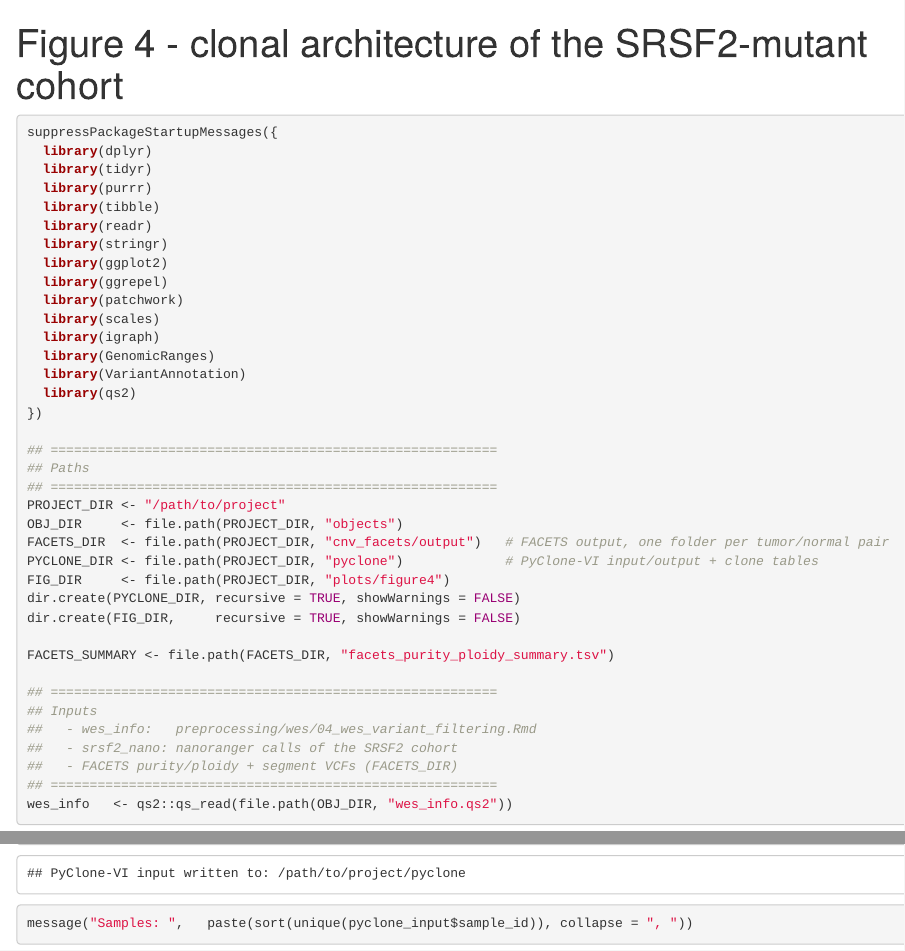
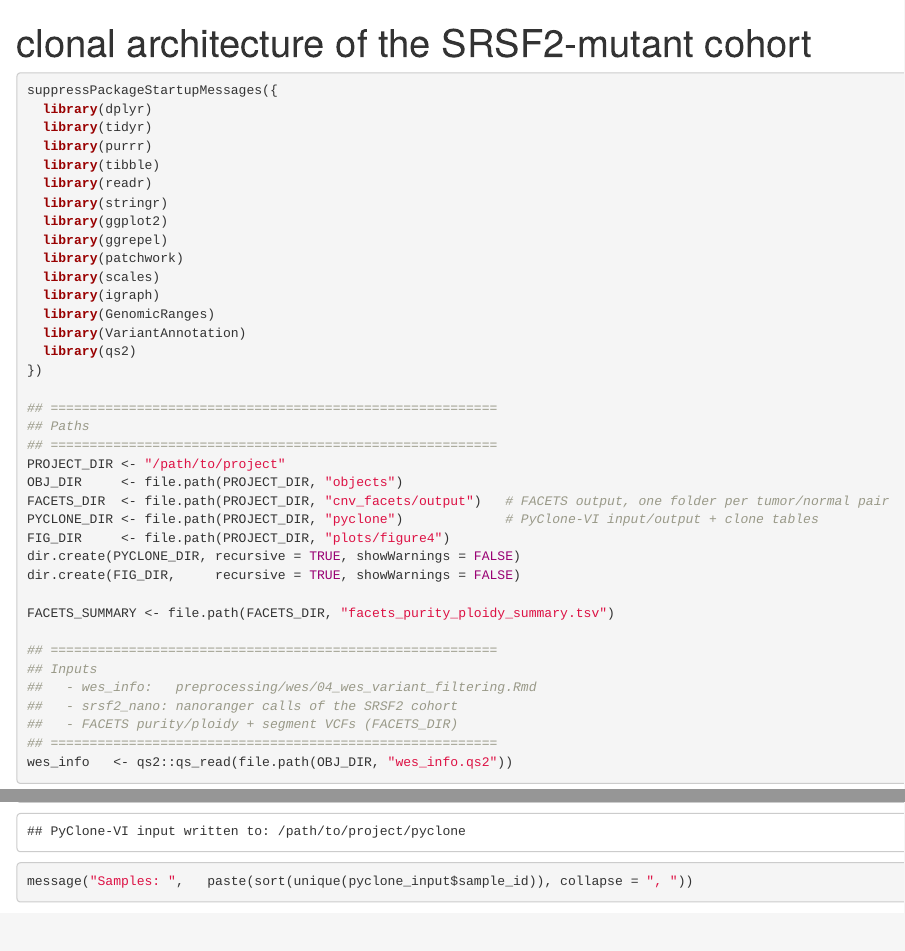
Before and after one commit to Angelos-Gk/SRSF2_mut_AML_analysis, an R Markdown document (analysis/srsf2_mut_aml_clonal_architecture.Rmd): the page in a window 1100 px wide, from its top, and a second part further down, joined at a grey line. Rendered offline with R 4.5, knitr and Pandoc, with nearby package versions; some code elsewhere in the file could not run offline.

Commit message:
Update and rename figure4.Rmd to srsf2_mut_aml_clonal_architecture.Rmd

```diff
--- a/analysis/figure4.Rmd
+++ b/analysis/srsf2_mut_aml_clonal_architecture.Rmd
@@ -1,5 +1,5 @@
 ---
-title: "Figure 4 - clonal architecture of the SRSF2-mutant cohort"
+title: "clonal architecture of the SRSF2-mutant cohort"
 output: html_document
 ---
 
```
